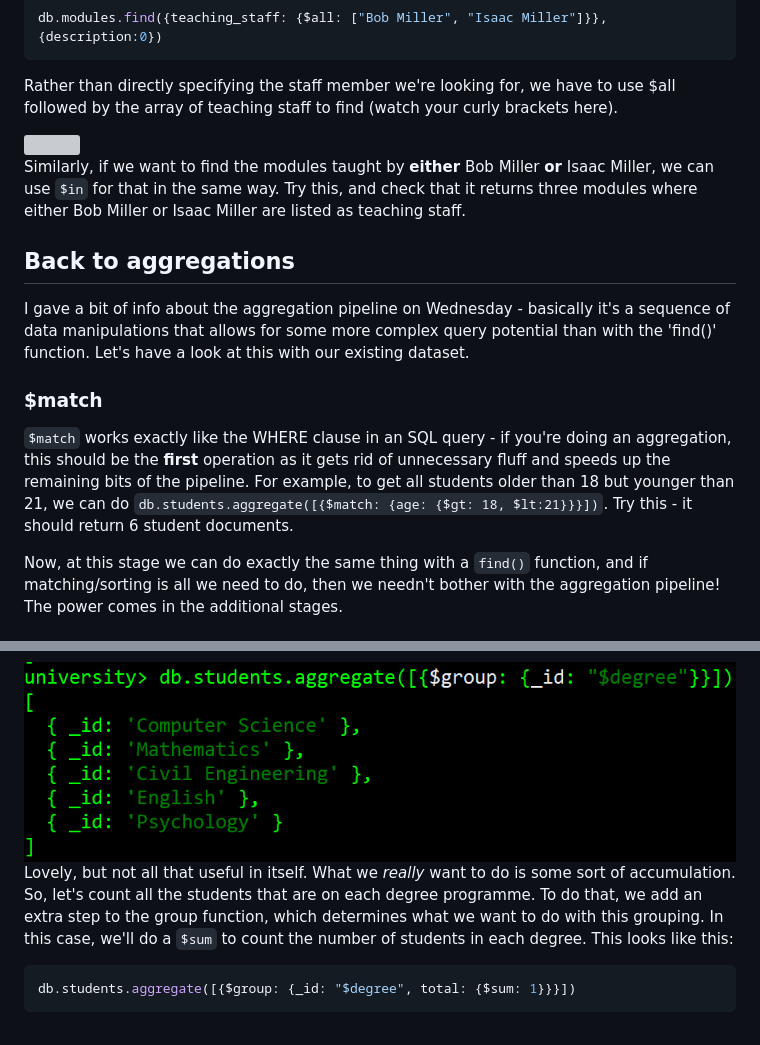
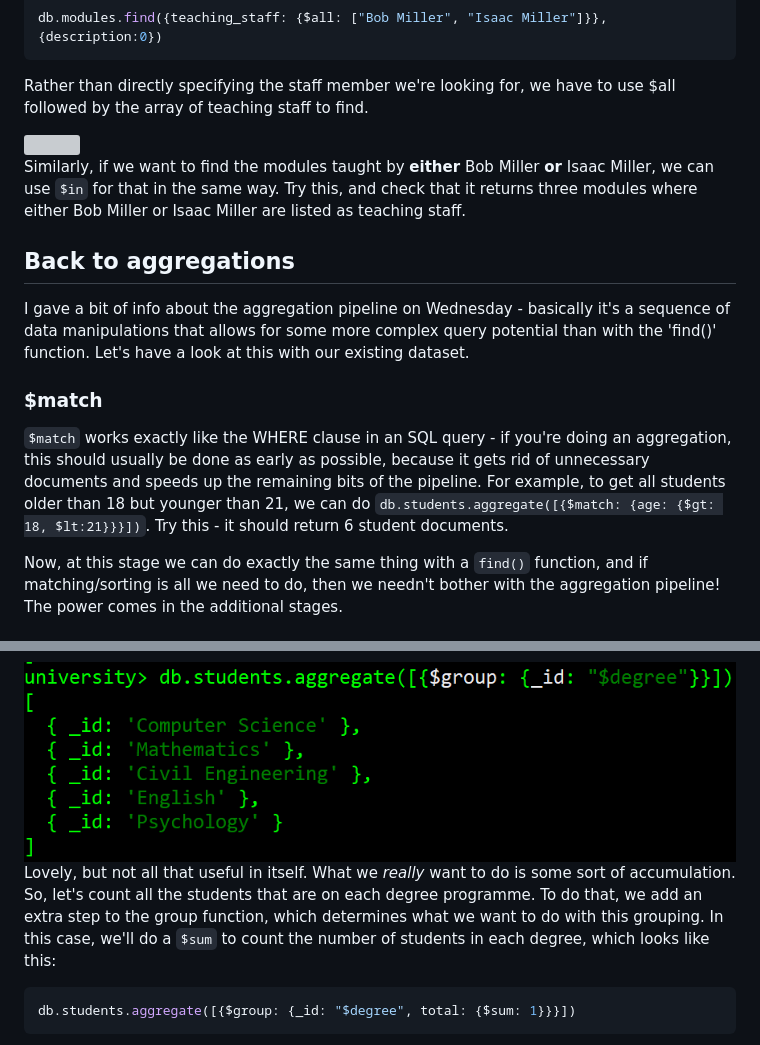
Before and after one commit to databases-dundee/lab_activities, a Markdown page: docs/lab-6-more-mongodb.md, 2 parts joined by grey strips. GitHub-like rendering; grey boxes are pictures that could not be loaded.

````diff
--- a/docs/lab-6-more-mongodb.md
+++ b/docs/lab-6-more-mongodb.md
@@ -69,7 +69,7 @@ You can also do more sophisticated matches using the `$all` and `$in` operators.
 db.modules.find({teaching_staff: {$all: ["Bob Miller", "Isaac Miller"]}},{description:0})
 ```
 Rather than directly specifying the staff member we're looking for, we have to use $all followed by the array
-of teaching staff to find (watch your curly brackets here).
+of teaching staff to find.
 
 <img src="mongo/mungo10.PNG" class="awssmallest left">
 
@@ -80,7 +80,7 @@ I gave a bit of info about the aggregation pipeline on Wednesday - basically it'
 
 ### $match
 
-`$match` works exactly like the WHERE clause in an SQL query - if you're doing an aggregation, this should be the **first** operation as it gets rid of unnecessary fluff and speeds up the remaining bits of the pipeline. For example, to get all students older than 18 but younger than 21, we can do `db.students.aggregate([{$match: {age: {$gt: 18, $lt:21}}}])`. Try this - it should return 6 student documents.
+`$match` works exactly like the WHERE clause in an SQL query - if you're doing an aggregation, this should usually be done as early as possible, because it gets rid of unnecessary documents and speeds up the remaining bits of the pipeline. For example, to get all students older than 18 but younger than 21, we can do `db.students.aggregate([{$match: {age: {$gt: 18, $lt:21}}}])`. Try this - it should return 6 student documents.
 
 Now, at this stage we can do exactly the same thing with a `find()` function, and if matching/sorting is all we need to do, then we needn't bother with the aggregation pipeline! The power comes in the additional stages.
 
@@ -89,7 +89,7 @@ Now, at this stage we can do exactly the same thing with a `find()` function, an
 
 <img src="mongo/mungo11.PNG" class="awssmallest left">
 
-Lovely, but not all that useful in itself. What we *really* want to do is some sort of accumulation. So, let's count all the students that are on each degree programme. To do that, we add an extra step to the group function, which determines what we want to do with this grouping. In this case, we'll do a `$sum` to count the number of students in each degree. This looks like this:
+Lovely, but not all that useful in itself. What we *really* want to do is some sort of accumulation. So, let's count all the students that are on each degree programme. To do that, we add an extra step to the group function, which determines what we want to do with this grouping. In this case, we'll do a `$sum` to count the number of students in each degree, which looks like this:
 
 ```js
 db.students.aggregate([{$group: {_id: "$degree", total: {$sum: 1}}}])
````
Also changed, not shown: other parts of docs/lab-6-more-mongodb.md (+12 -10 lines).
